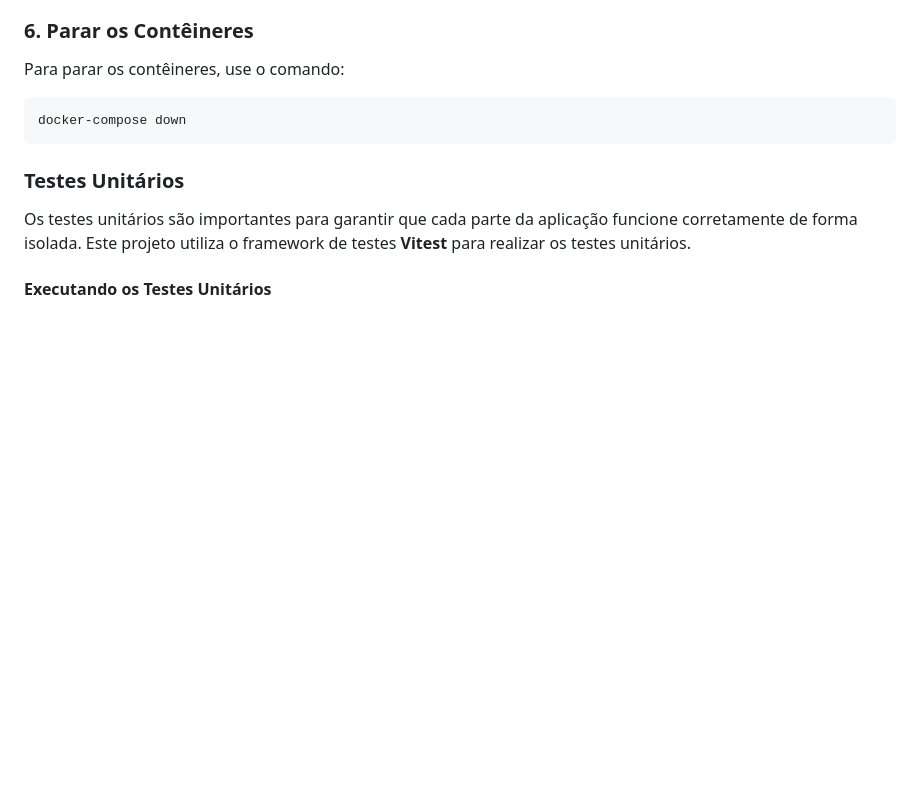
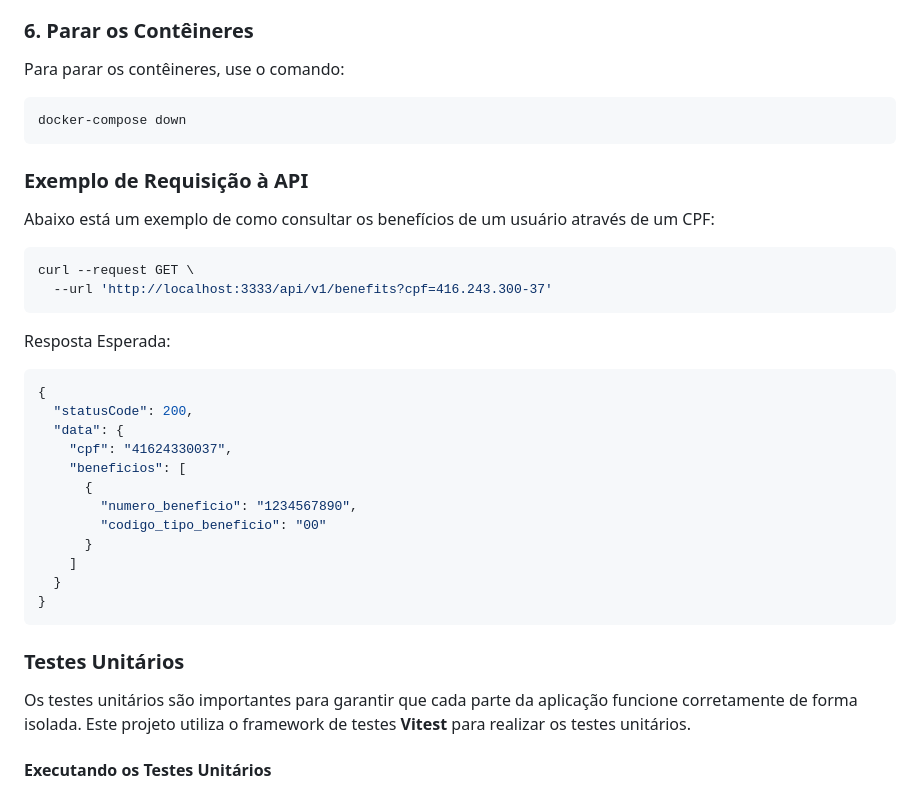
Before and after one commit to RogerRoth/api-benefits, a Markdown page: README.md, the part around the change. Rendered like a GitHub page; blank space fills up the shorter version.

Commit message:
chore: readme updated

````diff
--- a/README.md
+++ b/README.md
@@ -97,6 +97,32 @@ Para parar os contêineres, use o comando:
 ```bash
 docker-compose down
 ```
+
+### Exemplo de Requisição à API
+
+Abaixo está um exemplo de como consultar os benefícios de um usuário através de um CPF:
+
+```bash
+curl --request GET \
+  --url 'http://localhost:3333/api/v1/benefits?cpf=416.243.300-37'
+```
+
+Resposta Esperada:
+```json
+{
+  "statusCode": 200,
+  "data": {
+    "cpf": "41624330037",
+    "beneficios": [
+      {
+        "numero_beneficio": "1234567890",
+        "codigo_tipo_beneficio": "00"
+      }
+    ]
+  }
+}
+```
+
 ### Testes Unitários
 Os testes unitários são importantes para garantir que cada parte da aplicação funcione corretamente de forma isolada. Este projeto utiliza o framework de testes **Vitest** para realizar os testes unitários.
 
````
